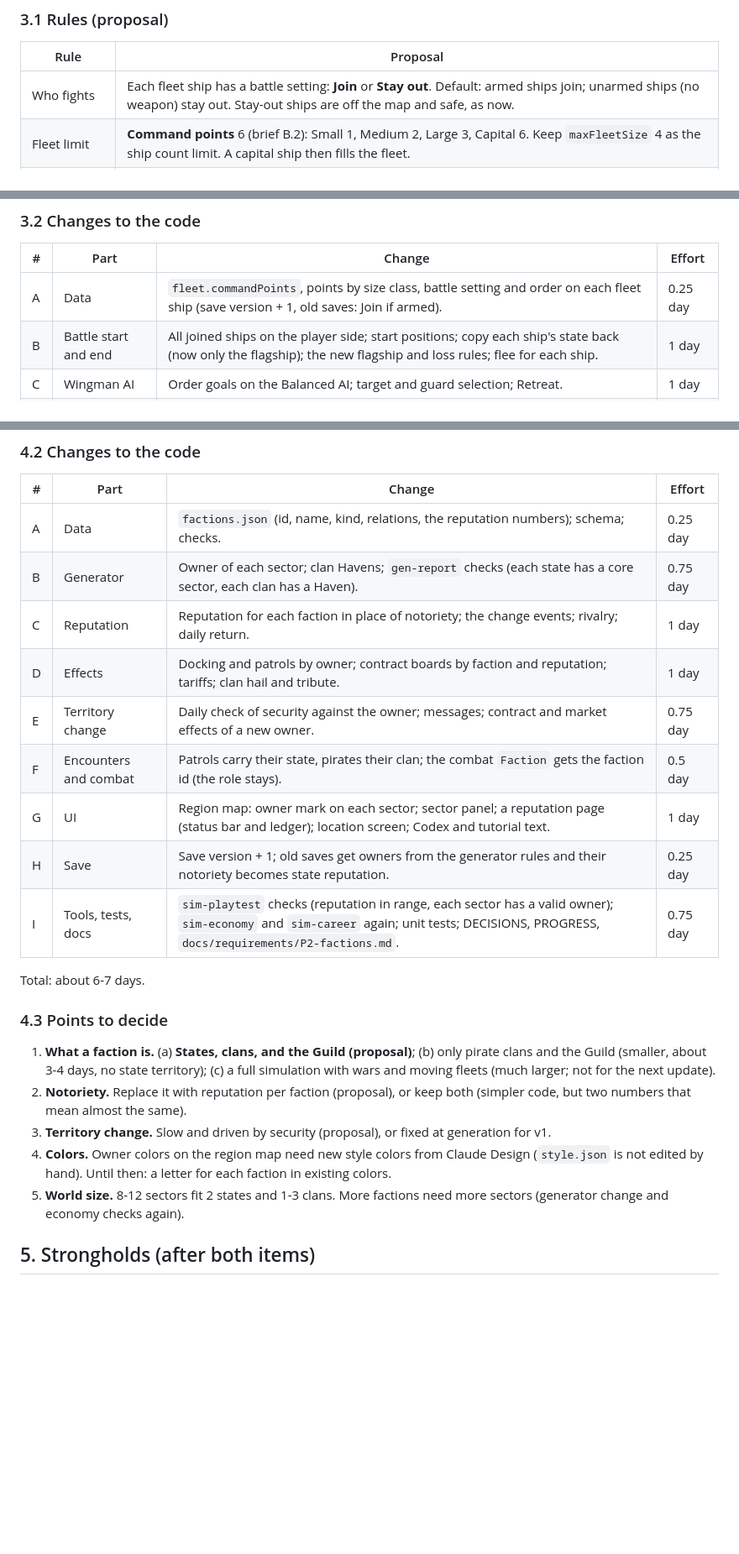
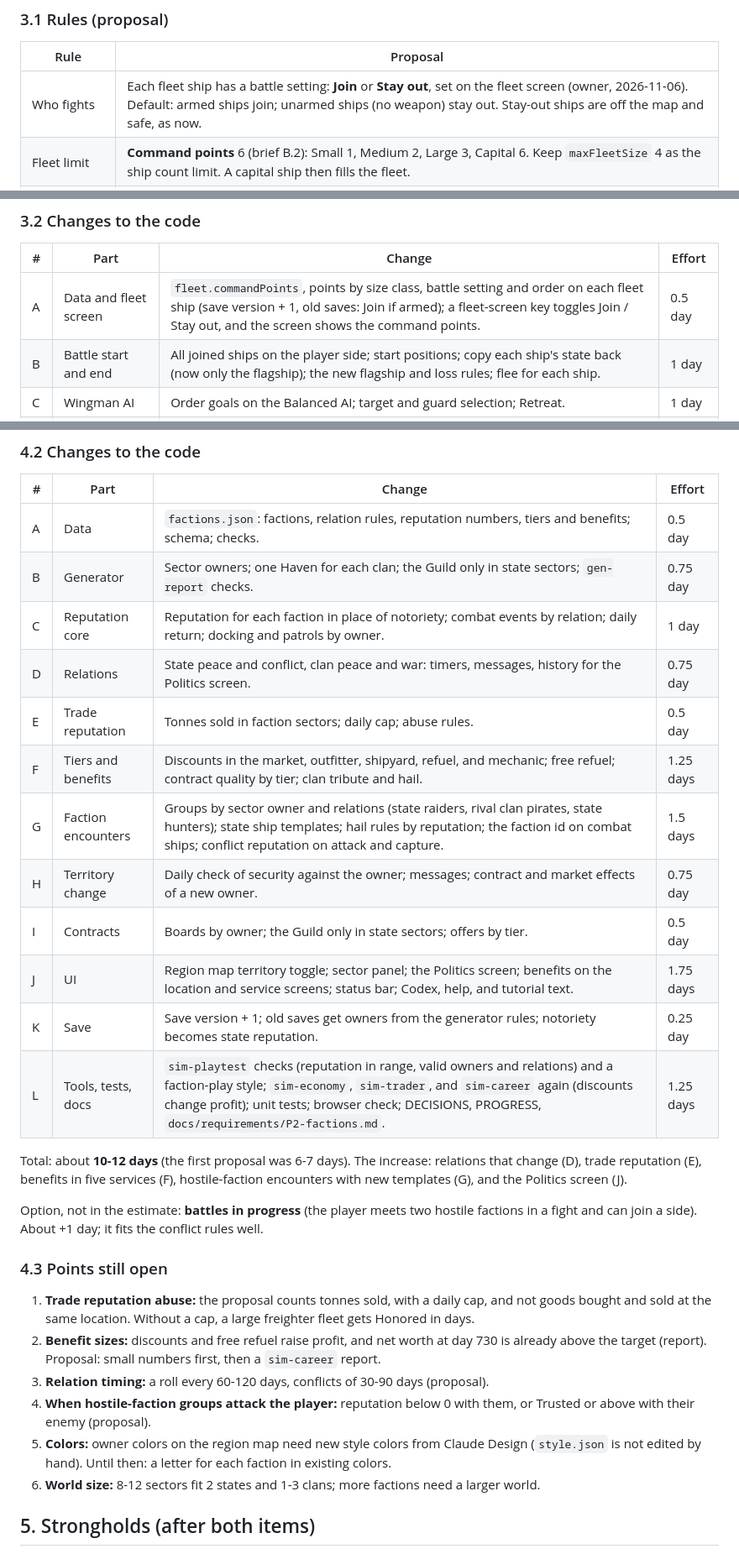
Before and after one commit to nelson-wee/spacesim, a Markdown page: docs/proposals/factions-and-fleet-combat.md, 3 parts joined by grey strips. Shown at 84% size. Drawn GitHub-style; blank space fills up the shorter version.

```diff
--- a/docs/proposals/factions-and-fleet-combat.md
+++ b/docs/proposals/factions-and-fleet-combat.md
@@ -29,7 +29,7 @@ Status: scope only, for the owner to agree the direction before work starts. Bri
 
 | Rule | Proposal |
 |---|---|
-| Who fights | Each fleet ship has a battle setting: **Join** or **Stay out**. Default: armed ships join; unarmed ships (no weapon) stay out. Stay-out ships are off the map and safe, as now. |
+| Who fights | Each fleet ship has a battle setting: **Join** or **Stay out**, set on the fleet screen (owner, 2026-11-06). Default: armed ships join; unarmed ships (no weapon) stay out. Stay-out ships are off the map and safe, as now. |
 | Fleet limit | **Command points** 6 (brief B.2): Small 1, Medium 2, Large 3, Capital 6. Keep `maxFleetSize` 4 as the ship count limit. A capital ship then fills the fleet. |
 | Control | The player gives orders to the flagship as now. Other ships have an order: **Attack** (a target, or the nearest hostile), **Guard** (a ship; stay near it, attack what attacks it), **Hold** (stay; fire at what is in range), **Retreat** (go to the map edge and flee). The player changes an order at any time in the turn (key O, then the ship, then the order). |
 | AI | One new AI kind, `wingman`: the Balanced AI (auto-battle) with the order as its goal. Patrol AI parts give Guard. |
@@ -43,7 +43,7 @@ Status: scope only, for the owner to agree the direction before work starts. Bri
 
 | # | Part | Change | Effort |
 |---|---|---|---|
-| A | Data | `fleet.commandPoints`, points by size class, battle setting and order on each fleet ship (save version + 1, old saves: Join if armed). | 0.25 day |
+| A | Data and fleet screen | `fleet.commandPoints`, points by size class, battle setting and order on each fleet ship (save version + 1, old saves: Join if armed); a fleet-screen key toggles Join / Stay out, and the screen shows the command points. | 0.5 day |
 | B | Battle start and end | All joined ships on the player side; start positions; copy each ship's state back (now only the flagship); the new flagship and loss rules; flee for each ship. | 1 day |
 | C | Wingman AI | Order goals on the Balanced AI; target and guard selection; Retreat. | 1 day |
 | D | Combat screen | A fleet list in the panel (HP, shield, order, status); the order keys; a marker on the controlled ship; help and tips. The move and shot animations already handle many ships; the turn gets longer (Section 3.3, point 4). | 1 day |
@@ -80,25 +82,31 @@ The brief names "factions, faction reputation, faction territory" and gives no r
 
 | # | Part | Change | Effort |
 |---|---|---|---|
-| A | Data | `factions.json` (id, name, kind, relations, the reputation numbers); schema; checks. | 0.25 day |
-| B | Generator | Owner of each sector; clan Havens; `gen-report` checks (each state has a core sector, each clan has a Haven). | 0.75 day |
-| C | Reputation | Reputation for each faction in place of notoriety; the change events; rivalry; daily return. | 1 day |
-| D | Effects | Docking and patrols by owner; contract boards by faction and reputation; tariffs; clan hail and tribute. | 1 day |
-| E | Territory change | Daily check of security against the owner; messages; contract and market effects of a new owner. | 0.75 day |
-| F | Encounters and combat | Patrols carry their state, pirates their clan; the combat `Faction` gets the faction id (the role stays). | 0.5 day |
-| G | UI | Region map: owner mark on each sector; sector panel; a reputation page (status bar and ledger); location screen; Codex and tutorial text. | 1 day |
-| H | Save | Save version + 1; old saves get owners from the generator rules and their notoriety becomes state reputation. | 0.25 day |
-| I | Tools, tests, docs | `sim-playtest` checks (reputation in range, each sector has a valid owner); `sim-economy` and `sim-career` again; unit tests; DECISIONS, PROGRESS, `docs/requirements/P2-factions.md`. | 0.75 day |
+| A | Data | `factions.json`: factions, relation rules, reputation numbers, tiers and benefits; schema; checks. | 0.5 day |
+| B | Generator | Sector owners; one Haven for each clan; the Guild only in state sectors; `gen-report` checks. | 0.75 day |
+| C | Reputation core | Reputation for each faction in place of notoriety; combat events by relation; daily return; docking and patrols by owner. | 1 day |
+| D | Relations | State peace and conflict, clan peace and war: timers, messages, history for the Politics screen. | 0.75 day |
+| E | Trade reputation | Tonnes sold in faction sectors; daily cap; abuse rules. | 0.5 day |
+| F | Tiers and benefits | Discounts in the market, outfitter, shipyard, refuel, and mechanic; free refuel; contract quality by tier; clan tribute and hail. | 1.25 days |
+| G | Faction encounters | Groups by sector owner and relations (state raiders, rival clan pirates, state hunters); state ship templates; hail rules by reputation; the faction id on combat ships; conflict reputation on attack and capture. | 1.5 days |
+| H | Territory change | Daily check of security against the owner; messages; contract and market effects of a new owner. | 0.75 day |
+| I | Contracts | Boards by owner; the Guild only in state sectors; offers by tier. | 0.5 day |
+| J | UI | Region map territory toggle; sector panel; the Politics screen; benefits on the location and service screens; status bar; Codex, help, and tutorial text. | 1.75 days |
+| K | Save | Save version + 1; old saves get owners from the generator rules; notoriety becomes state reputation. | 0.25 day |
+| L | Tools, tests, docs | `sim-playtest` checks (reputation in range, valid owners and relations) and a faction-play style; `sim-economy`, `sim-trader`, and `sim-career` again (discounts change profit); unit tests; browser check; DECISIONS, PROGRESS, `docs/requirements/P2-factions.md`. | 1.25 days |
 
-Total: about 6-7 days.
+Total: about **10-12 days** (the first proposal was 6-7 days). The increase: relations that change (D), trade reputation (E), benefits in five services (F), hostile-faction encounters with new templates (G), and the Politics screen (J).
 
-### 4.3 Points to decide
+Option, not in the estimate: **battles in progress** (the player meets two hostile factions in a fight and can join a side). About +1 day; it fits the conflict rules well.
 
-1. **What a faction is.** (a) **States, clans, and the Guild (proposal)**; (b) only pirate clans and the Guild (smaller, about 3-4 days, no state territory); (c) a full simulation with wars and moving fleets (much larger; not for the next update).
-2. **Notoriety.** Replace it with reputation per faction (proposal), or keep both (simpler code, but two numbers that mean almost the same).
-3. **Territory change.** Slow and driven by security (proposal), or fixed at generation for v1.
-4. **Colors.** Owner colors on the region map need new style colors from Claude Design (`style.json` is not edited by hand). Until then: a letter for each faction in existing colors.
-5. **World size.** 8-12 sectors fit 2 states and 1-3 clans. More factions need more sectors (generator change and economy checks again).
+### 4.3 Points still open
+
+1. **Trade reputation abuse:** the proposal counts tonnes sold, with a daily cap, and not goods bought and sold at the same location. Without a cap, a large freighter fleet gets Honored in days.
+2. **Benefit sizes:** discounts and free refuel raise profit, and net worth at day 730 is already above the target (report). Proposal: small numbers first, then a `sim-career` report.
+3. **Relation timing:** a roll every 60-120 days, conflicts of 30-90 days (proposal).
+4. **When hostile-faction groups attack the player:** reputation below 0 with them, or Trusted or above with their enemy (proposal).
+5. **Colors:** owner colors on the region map need new style colors from Claude Design (`style.json` is not edited by hand). Until then: a letter for each faction in existing colors.
+6. **World size:** 8-12 sectors fit 2 states and 1-3 clans; more factions need a larger world.
 
 ## 5. Strongholds (after both items)
 
```
Also changed, not shown: other parts of docs/proposals/factions-and-fleet-combat.md (+22 -20 lines).
